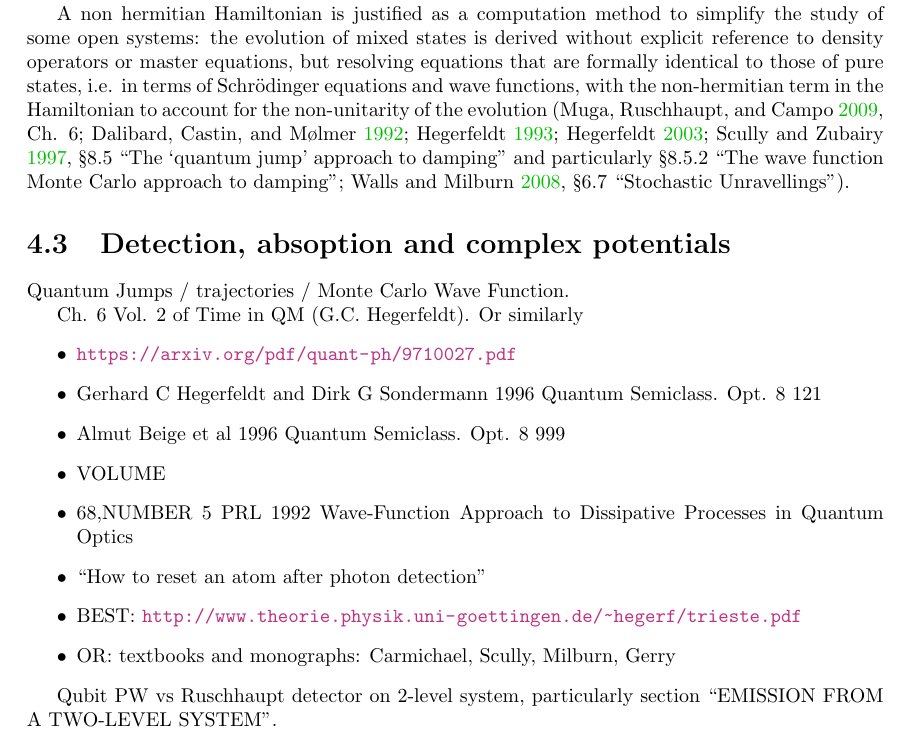
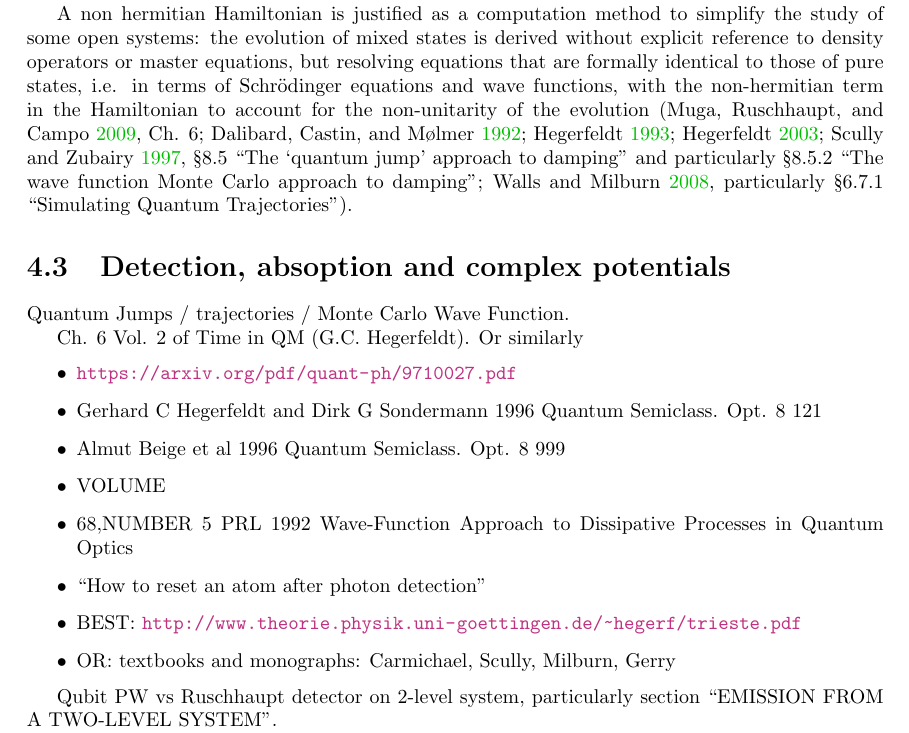
Before and after one commit to gderosa/timeq, a LaTeX thesis (tex/main.tex, which reads tex/irrev/absorb.tex): part of page 45 of 72, cut so that both start at the same text. Compiled offline with pdfLaTeX.

Commit message:
stress the keywords

```diff
--- a/tex/irrev/absorb.tex
+++ b/tex/irrev/absorb.tex
@@ -85,7 +85,7 @@ to account for the non-unitarity of the evolution
   \cite{HowToResetAnAtom};
   \cite{TheQuantumJumpApproach};
   \cite[\S 8.5 ``The `quantum jump' approach to damping'' and particularly \S 8.5.2 ``The wave function Monte Carlo approach to damping'']{ScullyZubairy};
-  \cite[\S 6.7 ``Stochastic Unravellings'']{WallsMilburn}%
+  \cite[particularly \S 6.7.1 ``Simulating Quantum Trajectories'']{WallsMilburn}%
 ).
 
 \section{Detection, absoption and complex potentials}
```
